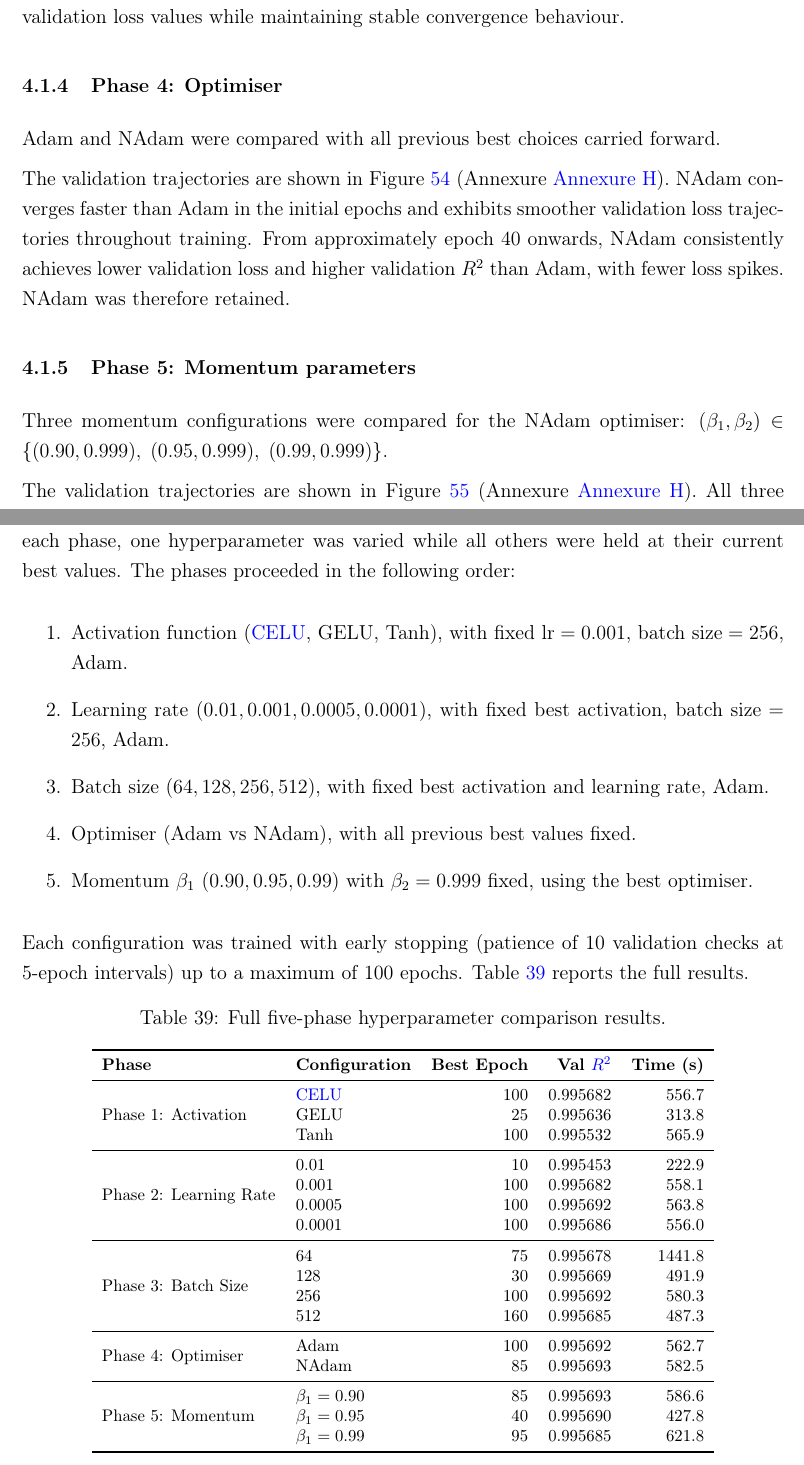
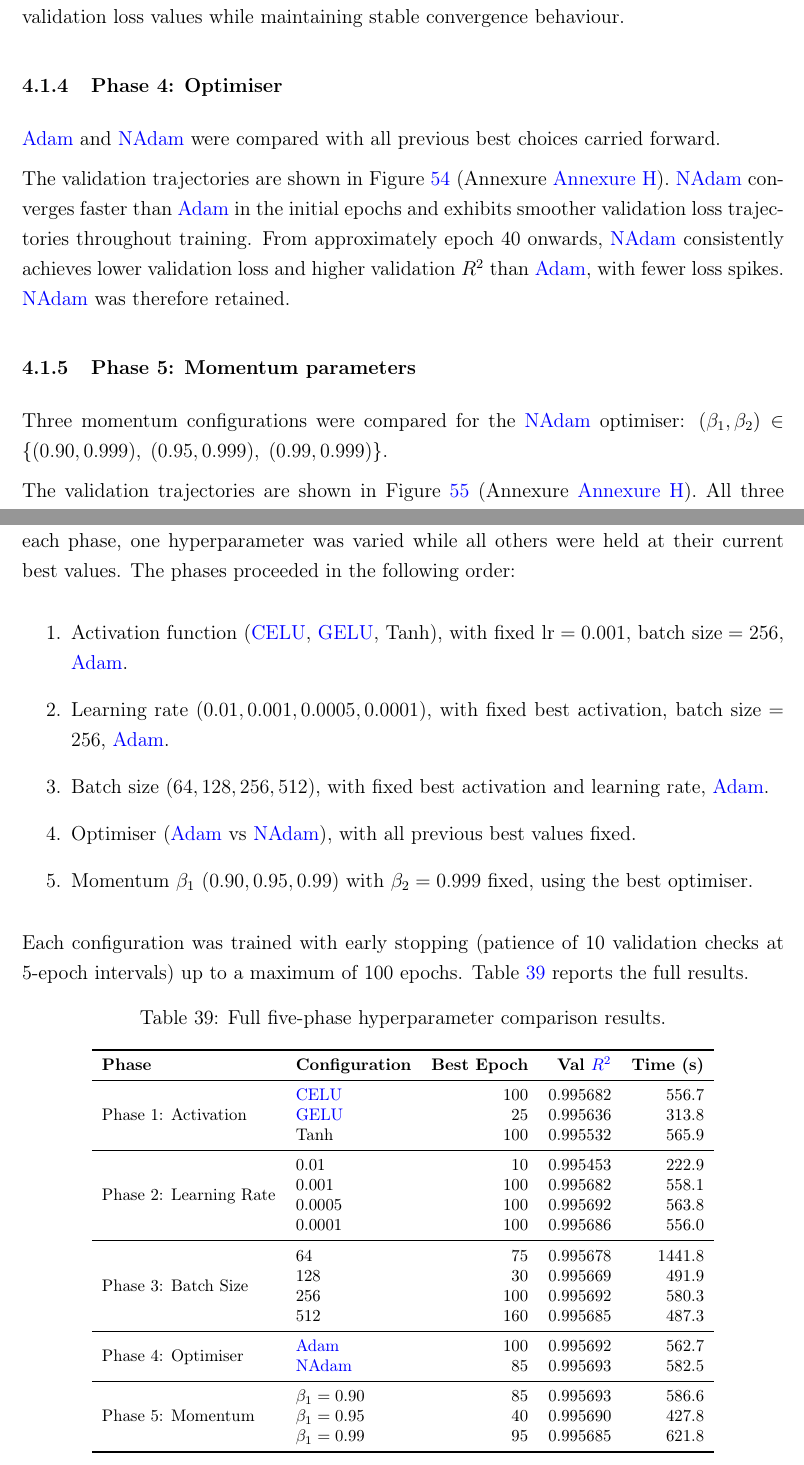
Before and after one commit to thabangTheActuaryCoder/Msc-Mathematical-Statistics-Dissertation, a LaTeX document (main.tex, which reads Thesis/Acronym Definitions/acronyms.tex, Thesis/Annexures/annexureH_hyperparameters.tex, Thesis/Chapter 4/src/chapter4_results.tex): two parts of pages 131 and 214 of 234, joined at a grey line, cut so that both start at the same text. Compiled offline with pdfLaTeX.

Commit message:
Replace hardcoded Adam, NAdam and GELU with glossary commands and add Adam acronym definition

```diff
--- a/Thesis/Acronym Definitions/acronyms.tex
+++ b/Thesis/Acronym Definitions/acronyms.tex
@@ -2,6 +2,7 @@
 % Acronyms
 % ==========================
 
+\newacronym[sort=Adam]{adam}{Adam}{Adaptive Moment Estimation}
 \newacronym[sort=ANN]{ann}{ANN}{Artificial Neural Networks}
 \newacronym[sort=BMI]{bmi}{BMI}{Body Mass Index}
 \newacronym[sort=CELU]{celu}{CELU}{Continuously Differentiable Exponential Linear Unit}
--- a/Thesis/Annexures/annexureH_hyperparameters.tex
+++ b/Thesis/Annexures/annexureH_hyperparameters.tex
@@ -11,10 +11,10 @@
 Hyperparameters were selected through a five-phase sequential comparison procedure. In each phase, one hyperparameter was varied while all others were held at their current best values. The phases proceeded in the following order:
 
 \begin{enumerate}
-    \item Activation function (\gls{celu}, GELU, Tanh), with fixed lr${}=0.001$, batch size${}=256$, Adam.
-    \item Learning rate ($0.01, 0.001, 0.0005, 0.0001$), with fixed best activation, batch size${}=256$, Adam.
-    \item Batch size ($64, 128, 256, 512$), with fixed best activation and learning rate, Adam.
-    \item Optimiser (Adam vs NAdam), with all previous best values fixed.
+    \item Activation function (\gls{celu}, \gls{gelu}, Tanh), with fixed lr${}=0.001$, batch size${}=256$, \gls{adam}.
+    \item Learning rate ($0.01, 0.001, 0.0005, 0.0001$), with fixed best activation, batch size${}=256$, \gls{adam}.
+    \item Batch size ($64, 128, 256, 512$), with fixed best activation and learning rate, \gls{adam}.
+    \item Optimiser (\gls{adam} vs \gls{nadam}), with all previous best values fixed.
     \item Momentum $\beta_1$ ($0.90, 0.95, 0.99$) with $\beta_2 = 0.999$ fixed, using the best optimiser.
 \end{enumerate}
 
@@ -47,8 +47,8 @@ Each configuration was trained with early stopping (patience of 10 validation ch
   & 512 & 160 & 0.995685 &  487.3 \\
 \midrule
 \multirow{2}{*}{Phase 4: Optimiser}
-  & Adam  & 100 & 0.995692 & 562.7 \\
-  & NAdam &  85 & 0.995693 & 582.5 \\
+  & \gls{adam}  & 100 & 0.995692 & 562.7 \\
+  & \gls{nadam} &  85 & 0.995693 & 582.5 \\
 \midrule
 \multirow{3}{*}{Phase 5: Momentum}
   & $\beta_1=0.90$ & 85 & 0.995693 & 586.6 \\
--- a/Thesis/Chapter 4/src/chapter4_results.tex
+++ b/Thesis/Chapter 4/src/chapter4_results.tex
@@ -96,22 +96,22 @@ validation loss values while maintaining stable convergence behaviour.
 
 \subsubsection{Phase 4: Optimiser}
 
-Adam and NAdam were compared with all previous best choices carried
+\gls{adam} and \gls{nadam} were compared with all previous best choices carried
 forward.
 
 \noindent
 The validation trajectories are shown in
 Figure~\ref{fig:phase4_optimiser_annex}
 (Annexure~\ref{annexure:hyperparameters}).
-NAdam converges faster than Adam in the initial epochs and exhibits
+\Gls{nadam} converges faster than \gls{adam} in the initial epochs and exhibits
 smoother validation loss trajectories throughout training.  From
-approximately epoch~40 onwards, NAdam consistently achieves lower
-validation loss and higher validation $R^2$ than Adam, with fewer loss
-spikes.  NAdam was therefore retained.
+approximately epoch~40 onwards, \gls{nadam} consistently achieves lower
+validation loss and higher validation $R^2$ than \gls{adam}, with fewer loss
+spikes.  \Gls{nadam} was therefore retained.
 
 \subsubsection{Phase 5: Momentum parameters}
 
-Three momentum configurations were compared for the NAdam optimiser:
+Three momentum configurations were compared for the \gls{nadam} optimiser:
 $(\beta_1, \beta_2) \in \{(0.90, 0.999),\; (0.95, 0.999),\;
 (0.99, 0.999)\}$.
 
```
Also changed, not shown: Thesis/Annexures/annexureA_math_details.tex (+4 -4 lines), Thesis/Chapter 2/src/chapter2_litreview.tex (+1 -1 lines), Thesis/Chapter 3/src/chapter3_methodology.tex (+8 -8 lines), Thesis/Annexures/annexureH_hyperparameters.tex (4 more changed lines), Thesis/Chapter 4/src/chapter4_results.tex (12 more changed lines).
